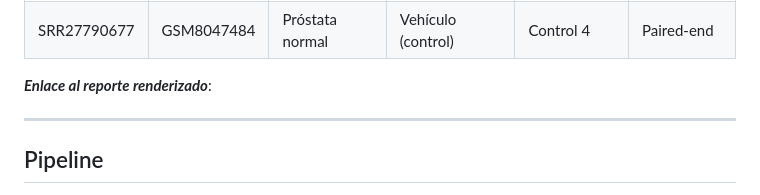
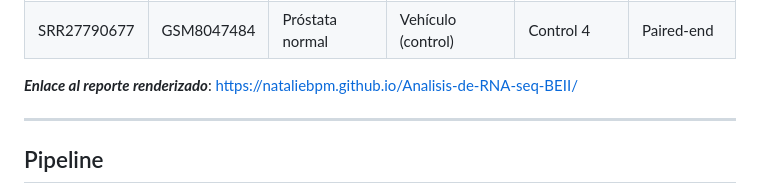
Before and after one commit to nataliebpm/Analisis-de-RNA-seq-BEII, a Markdown page: README.md, the part around the change. Rendered like a GitHub page.

Commit message:
Enlace renderizado a README

```diff
--- a/README.md
+++ b/README.md
@@ -42,7 +42,7 @@ Se analizaron 4 réplicas biológicas de tejido de próstata de ratones para cad
 | SRR27790676 | GSM8047486 | Próstata normal | Vehículo (control) | Control 3 | Paired-end |
 | SRR27790677 | GSM8047484 | Próstata normal | Vehículo (control) | Control 4 | Paired-end |
 
-***Enlace al reporte renderizado***:
+***Enlace al reporte renderizado***: https://nataliebpm.github.io/Analisis-de-RNA-seq-BEII/
 
 ---
 
```
